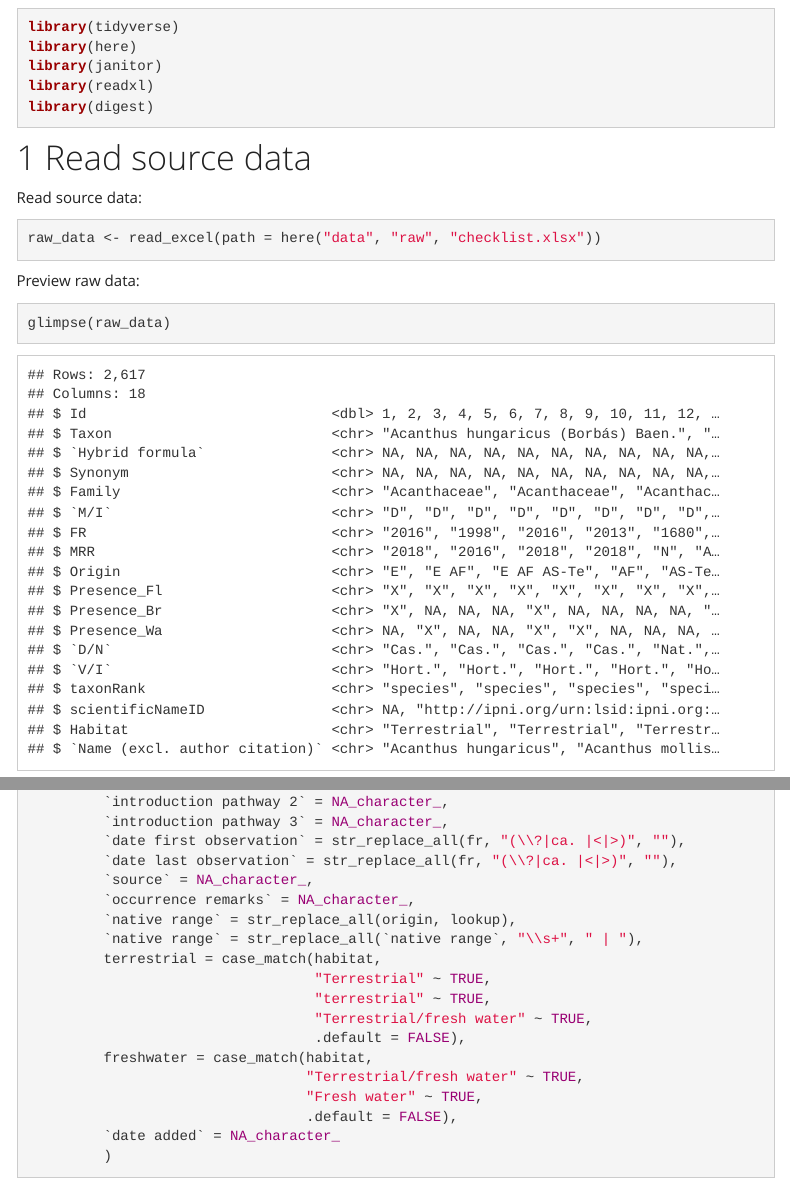
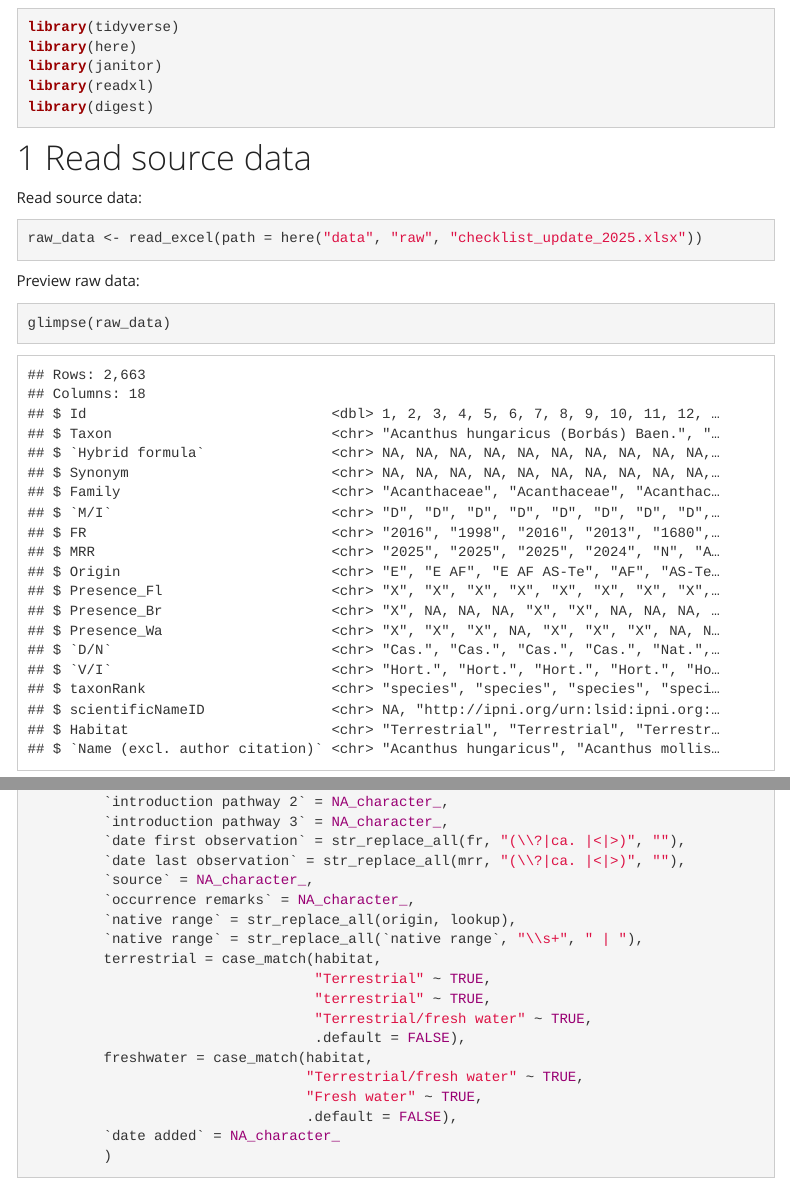
Before and after one commit to trias-project/alien-plants-belgium, an R Markdown document (src/create_new_version.Rmd): the page in a window 1100 px wide, from 300 px down, and a second part further down, joined at a grey line. Rendered offline with R 4.5, knitr and Pandoc, with nearby package versions; a font, style sheet, LaTeX package, included part or bibliography that could not be used is replaced or left out; menus at the side of the page are left out; column names are cleaned by a stand-in for the janitor package.

Commit message:
minor changes in script

````diff
--- a/src/create_new_version.Rmd
+++ b/src/create_new_version.Rmd
@@ -34,7 +34,7 @@ library(digest)
 Read source data:
 
 ```{r}
-raw_data <- read_excel(path = here("data", "raw", "checklist.xlsx"))
+raw_data <- read_excel(path = here("data", "raw", "checklist_update_2025.xlsx"))
 ```
 
 Preview raw data:
@@ -126,7 +126,7 @@ input_data <- input_data |>
          `introduction pathway 2` = NA_character_,
          `introduction pathway 3` = NA_character_,
          `date first observation` = str_replace_all(fr, "(\\?|ca. |<|>)", ""),
-         `date last observation` = str_replace_all(fr, "(\\?|ca. |<|>)", ""),
+         `date last observation` = str_replace_all(mrr, "(\\?|ca. |<|>)", ""),
          `source` = NA_character_,
          `occurrence remarks` = NA_character_,
          `native range` = str_replace_all(origin, lookup),
````
